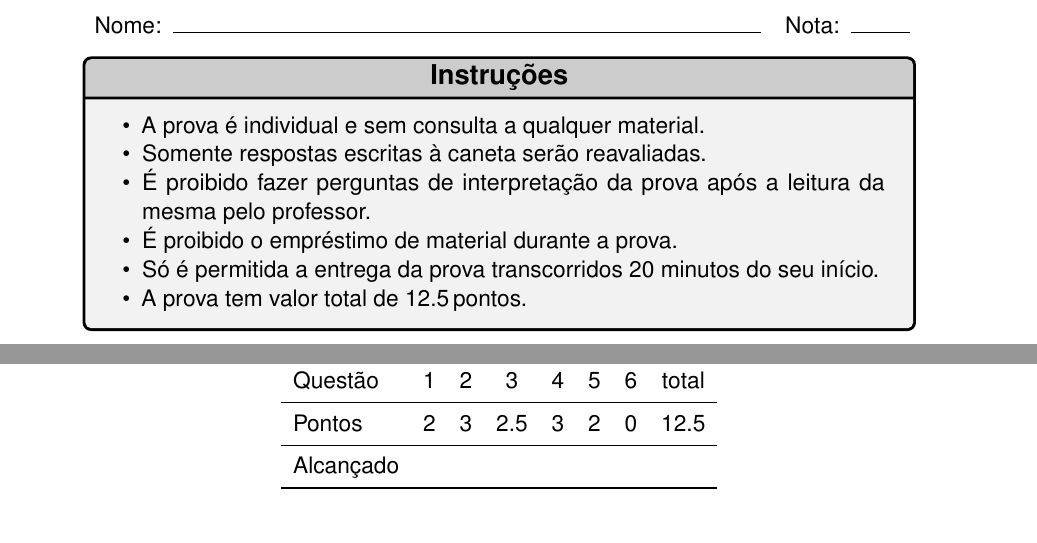
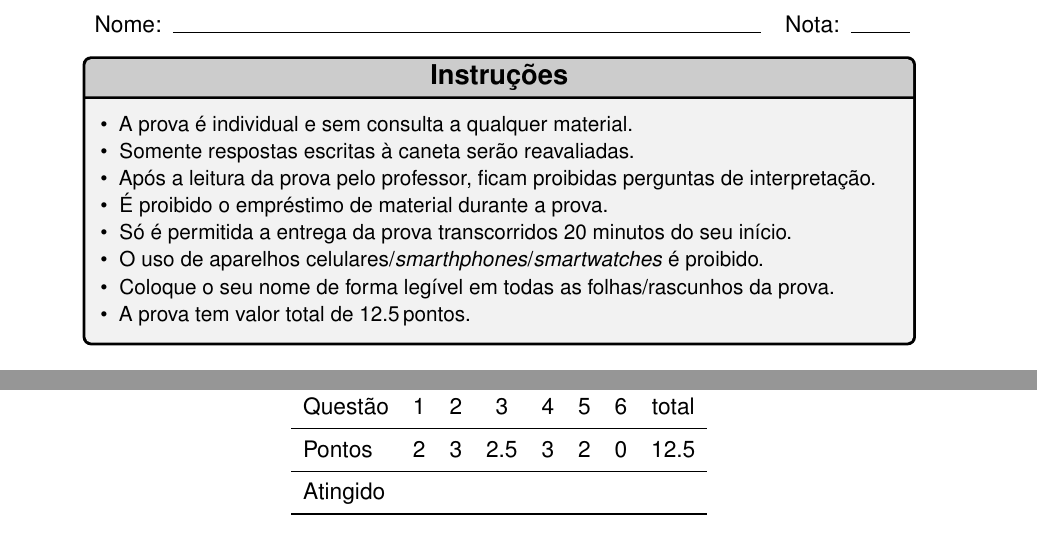
Before and after one commit to diegovnoble/modelo-de-prova-em-latex, a LaTeX document (prova.tex): two parts of pages 1 and 4 of 4, joined at a grey line, cut so that both start at the same text. Compiled offline with pdfLaTeX.

Commit message:
limpeza e novas instruções'

```diff
--- a/prova.tex
+++ b/prova.tex
@@ -45,16 +45,12 @@
     exercise-template = default ,
     solution-template = default
 }
-
-\DeclareExerciseTranslations{points}{
-    Brazilian= pontos
-}
-
+\DeclareExerciseTranslation{Brazilian}{points}{pontos}
+\DeclareExerciseTranslation{Brazilian}{reached}{Atingido}
 \xsimsetup{
     question/print = true,
     answer/print = true
 }
-\DeclareExerciseTranslation{Brazilian}{reached}{Alcançado}
 
 % Images and fancy stuff
 \usepackage{graphicx}
@@ -71,7 +67,7 @@
 \pagestyle{fancy}
 
 \setminted{
-    fontsize=\small,
+    %fontsize=\small,
     fontfamily=tt,
     style=bw,
     frame=leftline,
@@ -92,19 +88,22 @@
 % Heading
 \section*{\large \centerline{\underline{Prova \color{red}{**}}}}
 \section*{\normalsize \centerline{\color{red}{CODCRED - DISCIPLINA - TURMA - SEMESTRE - Prof. Diego Noble}}}
-\bigskip
+\medskip
 \begin{tabular}{lr}
 	\makebox[0.8\textwidth]{Nome:\enspace\hrulefill} & \makebox[0.15\textwidth]{Nota:\enspace\hrulefill} \\
 \end{tabular}
 
 % Instructions
 \begin{tcolorbox}[center title,title=\textbf{\large Instruções}, coltitle=black, colbacktitle=mydarkgray, colframe=black, colback=mylightgray]
-	\begin{itemize}
+    \small
+	\begin{itemize}[leftmargin=1mm]
 	    \item A prova é individual e sem consulta a qualquer material.
 	    \item Somente respostas escritas à caneta serão reavaliadas.
-	    \item É proibido fazer perguntas de interpretação da prova após a leitura da mesma pelo professor.
+	    \item Após a leitura da prova pelo professor, ficam proibidas perguntas de interpretação.
 	    \item É proibido o empréstimo de material durante a prova.
 	    \item Só é permitida a entrega da prova transcorridos 20 minutos do seu início.
+        \item O uso de aparelhos celulares/\textit{smarthphones}/\textit{smartwatches} é proibido.
+        \item Coloque o seu nome de forma legível em todas as folhas/rascunhos da prova.
 	    \item A prova tem valor total de \printtotalpoints.
 	\end{itemize}
 \end{tcolorbox}
```
Also changed, not shown: prova.tex (19 more changed lines).
